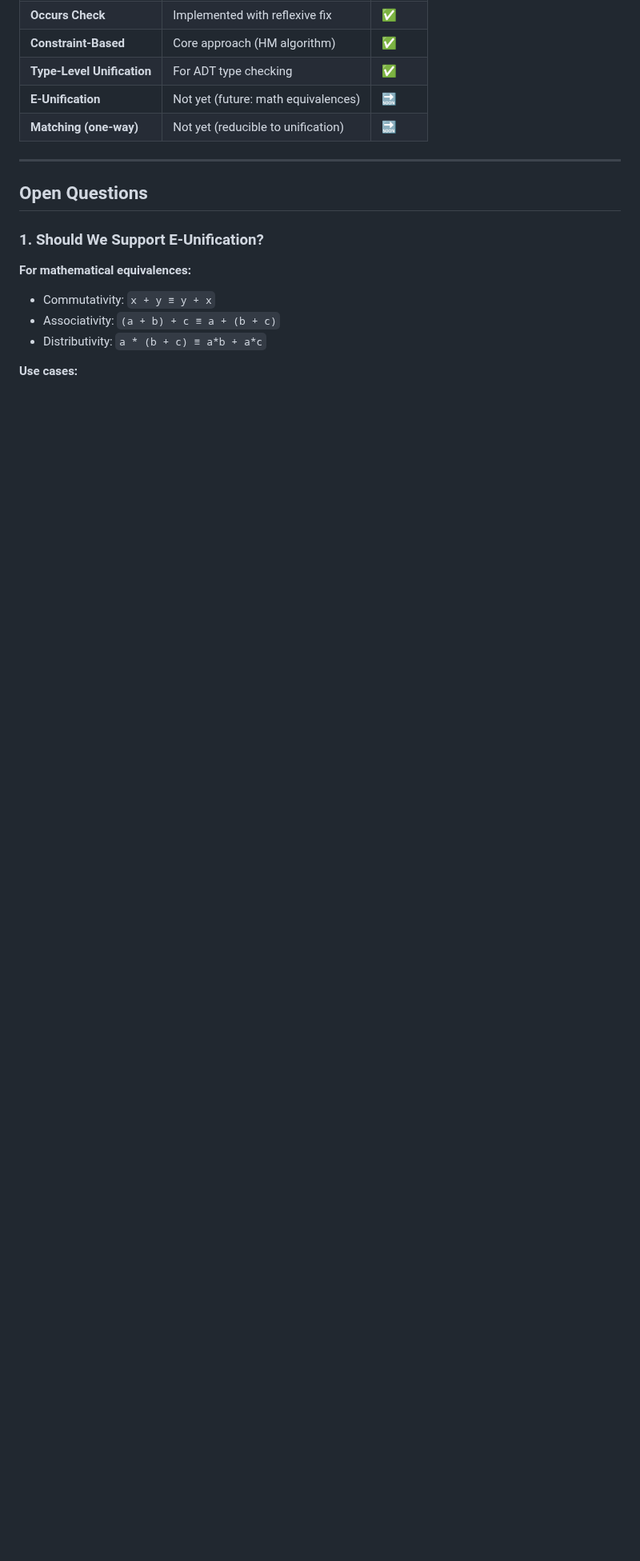
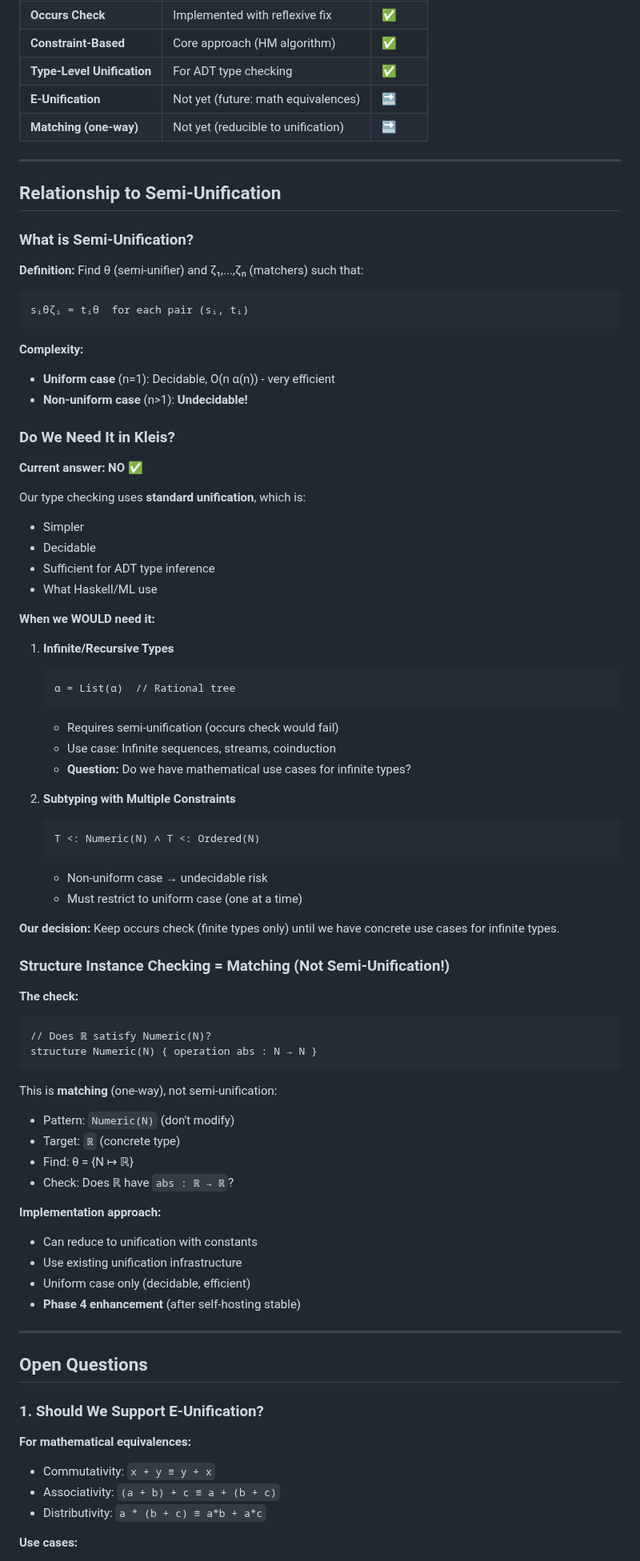
Before and after one commit to eatikrh/kleis, a Markdown page: docs/type-system/UNIFICATION_IMPLEMENTATION.md, the part around one of its changes. Shown at 80% size. GitHub-like rendering; blank space fills up the shorter version.

````diff
--- a/docs/type-system/UNIFICATION_IMPLEMENTATION.md
+++ b/docs/type-system/UNIFICATION_IMPLEMENTATION.md
@@ -411,6 +411,70 @@ expression: x * (y + z)
 
 ---
 
+## Relationship to Semi-Unification
+
+### What is Semi-Unification?
+
+**Definition:** Find θ (semi-unifier) and ζ₁,...,ζₙ (matchers) such that:
+```
+sᵢθζᵢ = tᵢθ  for each pair (sᵢ, tᵢ)
+```
+
+**Complexity:**
+- **Uniform case** (n=1): Decidable, O(n α(n)) - very efficient
+- **Non-uniform case** (n>1): **Undecidable!**
+
+### Do We Need It in Kleis?
+
+**Current answer: NO** ✅
+
+Our type checking uses **standard unification**, which is:
+- Simpler
+- Decidable
+- Sufficient for ADT type inference
+- What Haskell/ML use
+
+**When we WOULD need it:**
+
+1. **Infinite/Recursive Types**
+   ```kleis
+   α = List(α)  // Rational tree
+   ```
+   - Requires semi-unification (occurs check would fail)
+   - Use case: Infinite sequences, streams, coinduction
+   - **Question:** Do we have mathematical use cases for infinite types?
+
+2. **Subtyping with Multiple Constraints**
+   ```kleis
+   T <: Numeric(N) ∧ T <: Ordered(N)
+   ```
+   - Non-uniform case → undecidable risk
+   - Must restrict to uniform case (one at a time)
+
+**Our decision:** Keep occurs check (finite types only) until we have concrete use cases for infinite types.
+
+### Structure Instance Checking = Matching (Not Semi-Unification!)
+
+**The check:**
+```kleis
+// Does ℝ satisfy Numeric(N)?
+structure Numeric(N) { operation abs : N → N }
+```
+
+This is **matching** (one-way), not semi-unification:
+- Pattern: `Numeric(N)` (don't modify)
+- Target: `ℝ` (concrete type)
+- Find: θ = {N ↦ ℝ}
+- Check: Does ℝ have `abs : ℝ → ℝ`?
+
+**Implementation approach:**
+- Can reduce to unification with constants
+- Use existing unification infrastructure
+- Uniform case only (decidable, efficient)
+- **Phase 4 enhancement** (after self-hosting stable)
+
+---
+
 ## Open Questions
 
 ### 1. Should We Support E-Unification?
````
Also changed, not shown: other parts of docs/type-system/UNIFICATION_IMPLEMENTATION.md (+103 -0 lines).
